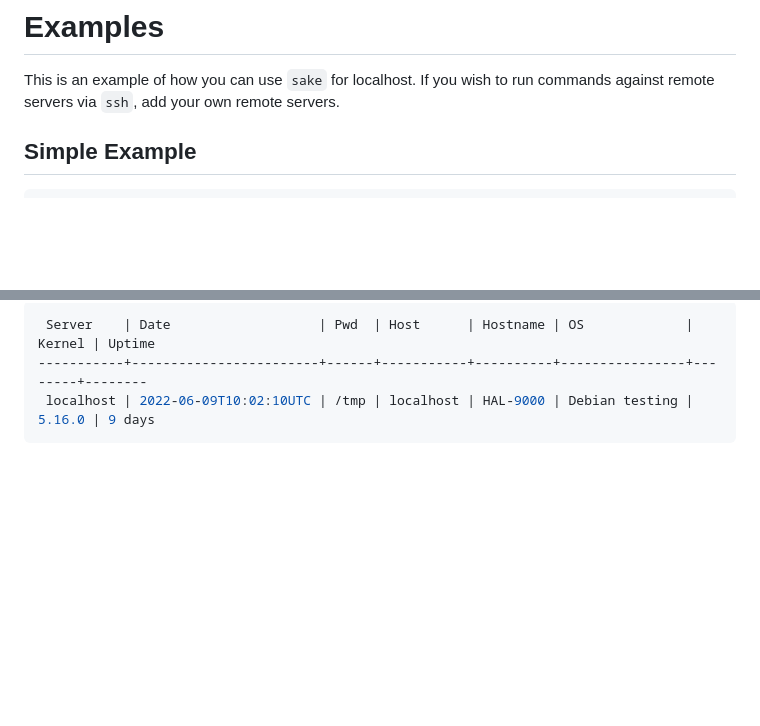
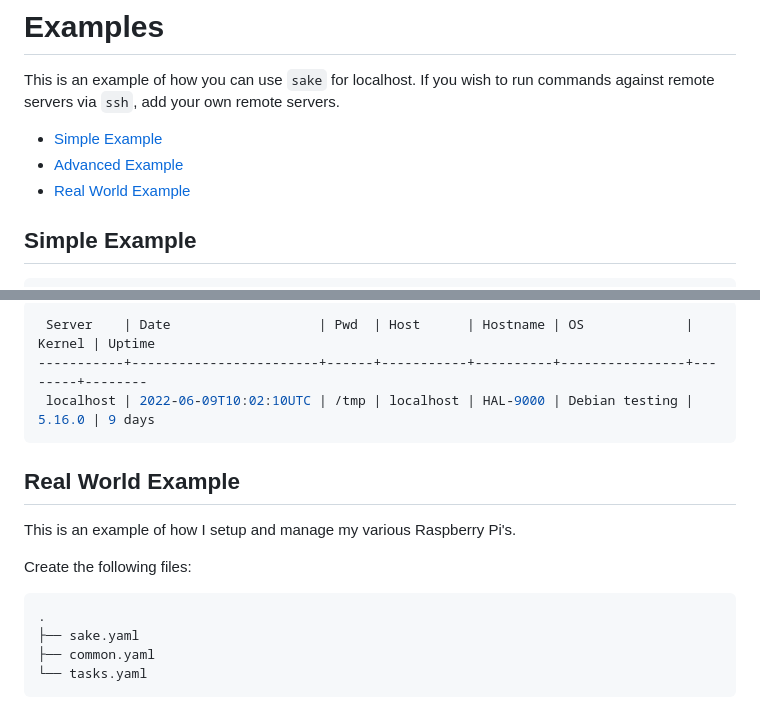
Before and after one commit to alajmo/sake, a Markdown page: docs/examples.md, 2 parts joined by grey strips. Rendered like a GitHub page; blank space fills up the shorter version.

````diff
--- a/docs/examples.md
+++ b/docs/examples.md
@@ -1,6 +1,10 @@
 # Examples
 
 This is an example of how you can use `sake` for localhost. If you wish to run commands against remote servers via `ssh`, add your own remote servers.
+
+- [Simple Example](#simple-example)
+- [Advanced Example](#advanced-example)
+- [Real World Example](#real-world-example)
 
 ## Simple Example
 
@@ -239,3 +243,16 @@ And run `sake run overview`:
 -----------+------------------------+------+-----------+----------+----------------+--------+--------
  localhost | 2022-06-09T10:02:10UTC | /tmp | localhost | HAL-9000 | Debian testing | 5.16.0 | 9 days
 ```
+
+## Real World Example
+
+This is an example of how I setup and manage my various Raspberry Pi's.
+
+Create the following files:
+
+```bash
+.
+├── sake.yaml
+├── common.yaml
+└── tasks.yaml
+```
````
Also changed, not shown: README.md (+34 -13 lines), docs/introduction.md (+9 -7 lines), res/output.gif, 7 other files.
